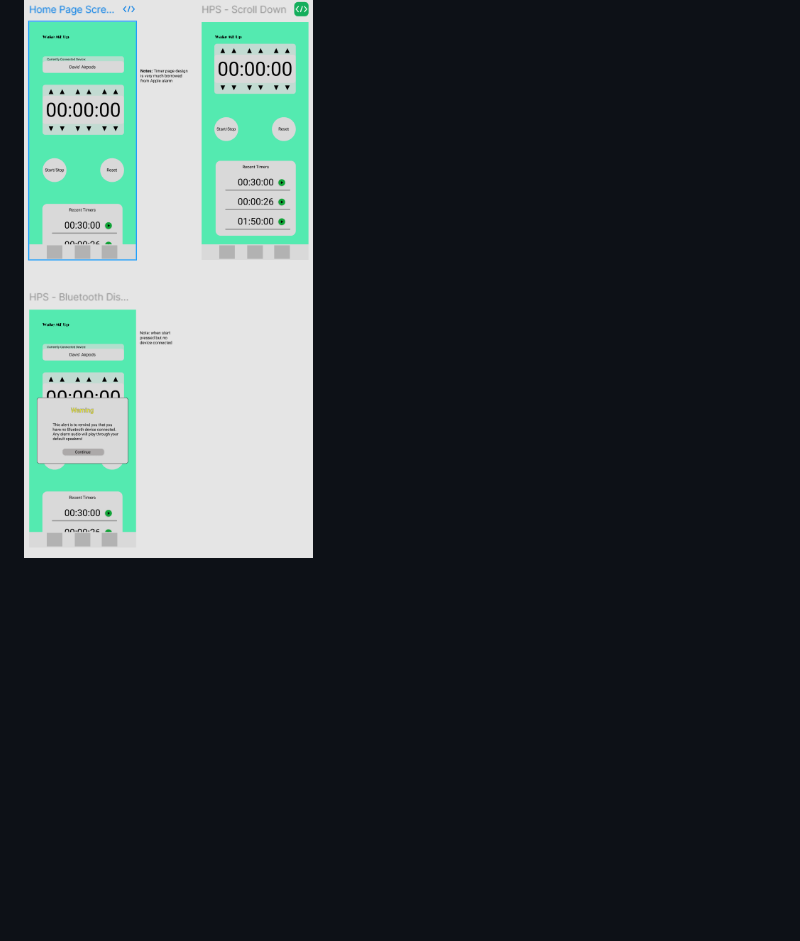
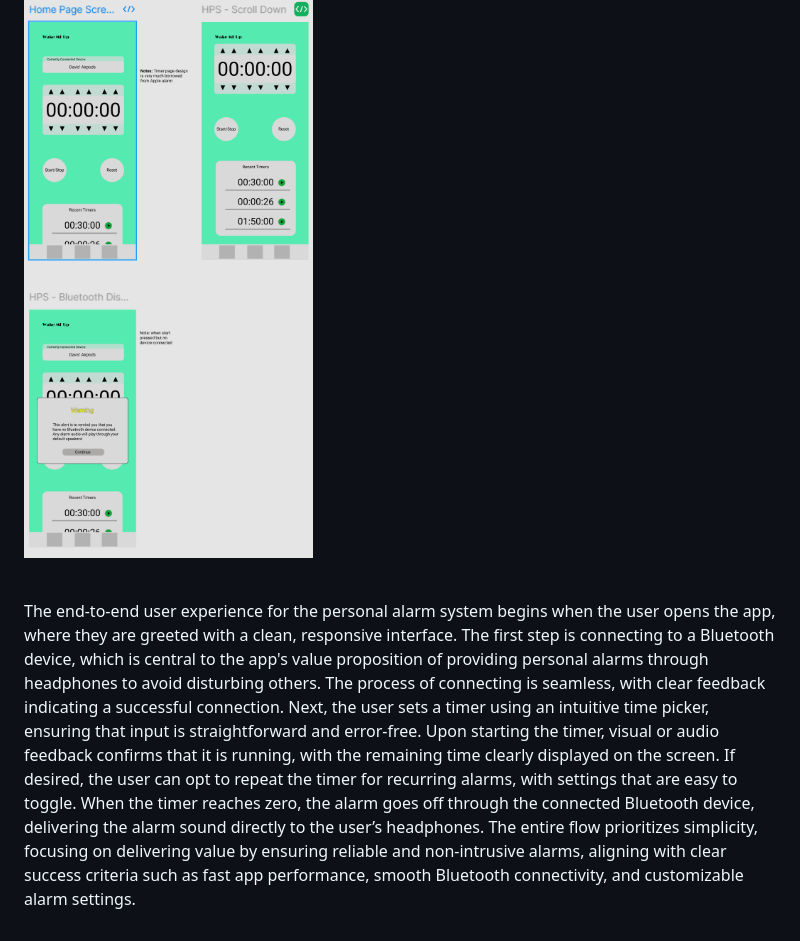
Before and after one commit to DavisZee/AlarmApp, a Markdown page: README.md, the part around the change. Drawn GitHub-style; blank space fills up the shorter version.

Commit message:
initial mockup passage

```diff
--- a/README.md
+++ b/README.md
@@ -66,3 +66,5 @@ As for questions that require additional research or potential feedback from pee
 ![mock up](./images/MockUp.png "Mock Up")
 
 <br>
+
+The end-to-end user experience for the personal alarm system begins when the user opens the app, where they are greeted with a clean, responsive interface. The first step is connecting to a Bluetooth device, which is central to the app's value proposition of providing personal alarms through headphones to avoid disturbing others. The process of connecting is seamless, with clear feedback indicating a successful connection. Next, the user sets a timer using an intuitive time picker, ensuring that input is straightforward and error-free. Upon starting the timer, visual or audio feedback confirms that it is running, with the remaining time clearly displayed on the screen. If desired, the user can opt to repeat the timer for recurring alarms, with settings that are easy to toggle. When the timer reaches zero, the alarm goes off through the connected Bluetooth device, delivering the alarm sound directly to the user’s headphones. The entire flow prioritizes simplicity, focusing on delivering value by ensuring reliable and non-intrusive alarms, aligning with clear success criteria such as fast app performance, smooth Bluetooth connectivity, and customizable alarm settings.
```
